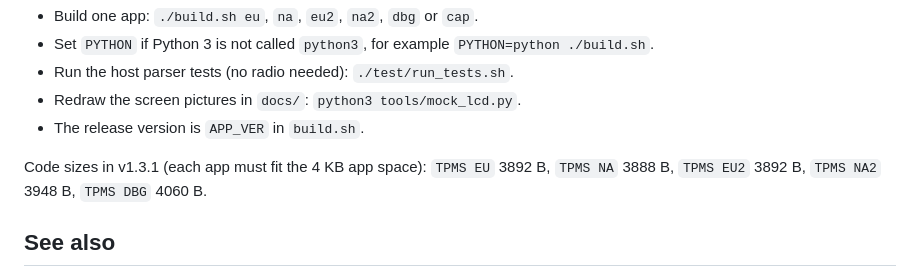
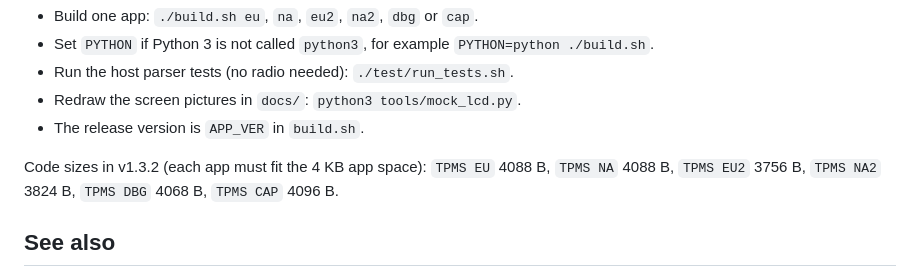
Before and after one commit to swooningfish/uv-k1-k5v3_tpmsrx, a Markdown page: docs/build.md, the part around the change. GitHub-like rendering.

Commit message:
Bump the version to 1.3.2.
Redraw the menu screens with the new version and record the v1.3.2
code sizes, TPMS CAP included.

Co-Authored-By: Claude Opus 5.5 <noreply@anthropic.com>

```diff
--- a/docs/build.md
+++ b/docs/build.md
@@ -21,8 +21,9 @@ python3 tools/fetch_sdk.py   # downloads the F4HWN app SDK into sdk/
 - Redraw the screen pictures in `docs/`: `python3 tools/mock_lcd.py`.
 - The release version is `APP_VER` in `build.sh`.
 
-Code sizes in v1.3.1 (each app must fit the 4 KB app space): `TPMS EU` 3892 B,
-`TPMS NA` 3888 B, `TPMS EU2` 3892 B, `TPMS NA2` 3948 B, `TPMS DBG` 4060 B.
+Code sizes in v1.3.2 (each app must fit the 4 KB app space): `TPMS EU` 4088 B,
+`TPMS NA` 4088 B, `TPMS EU2` 3756 B, `TPMS NA2` 3824 B, `TPMS DBG` 4068 B,
+`TPMS CAP` 4096 B.
 
 ## See also
 
```
Also changed, not shown: docs/menu.png, docs/variants/eu2_menu.png, docs/variants/eu_menu.png, docs/variants/na2_menu.png, docs/variants/na_menu.png, 1 other file.
